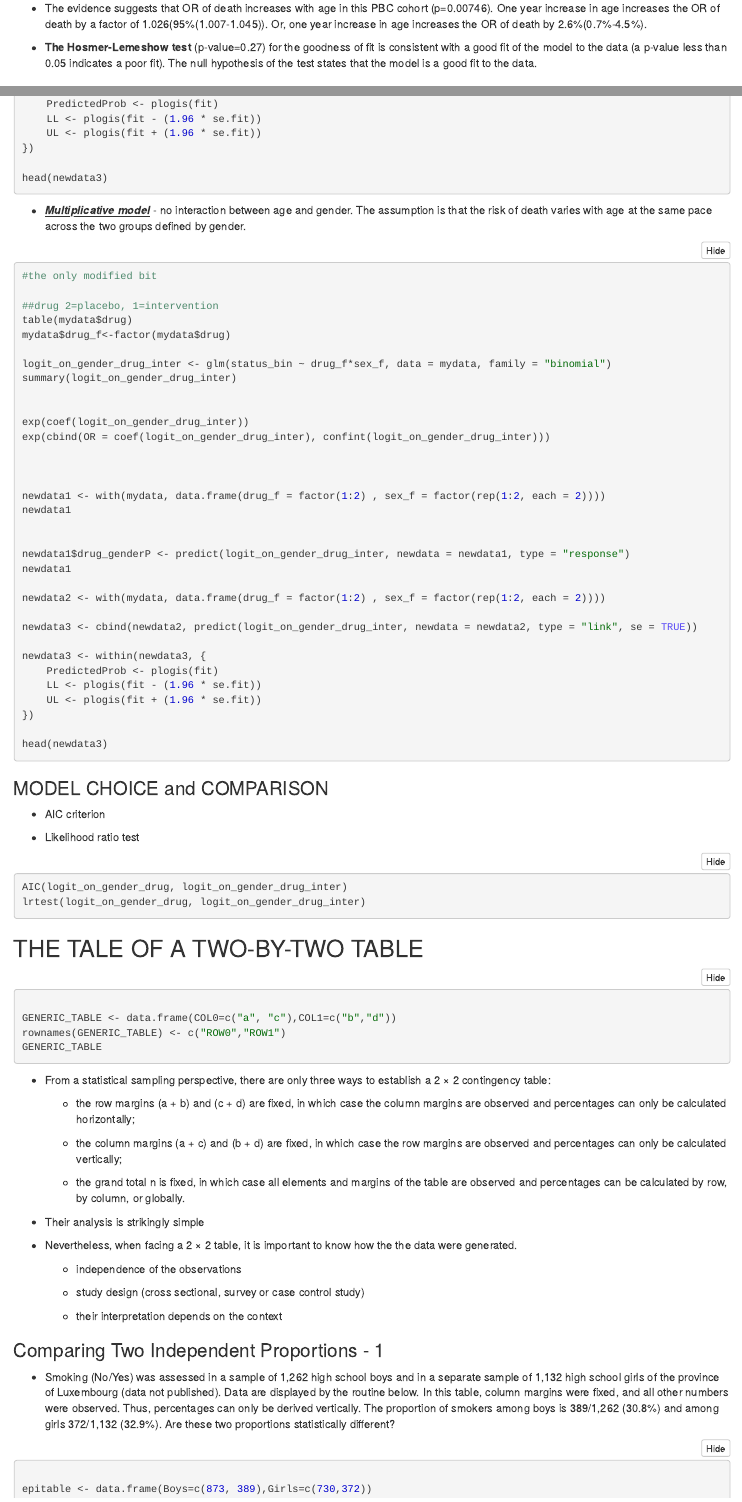
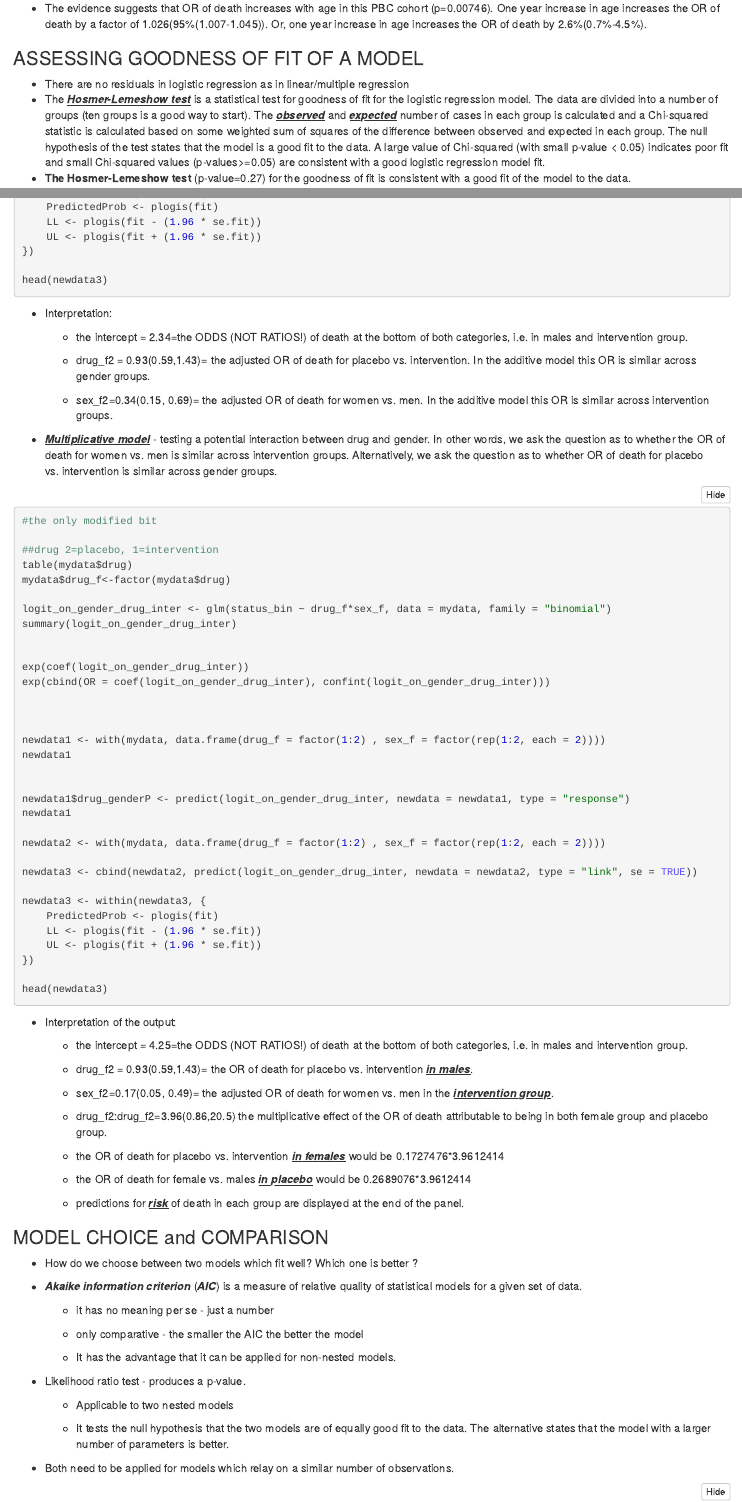
Before and after one commit to IrinaChisSter/PopulationHealth_02_03_2021_BinaryOutcomes, an R Markdown document (LogisticRegressionData.Rmd): the page in a window 1100 px wide, from 2990 px down, and a second part further down, joined at a grey line. The pictures show the output file LogisticRegressionData.nb.html that the author committed with the source, opened offline.

Commit message:
update 3

````diff
--- a/LogisticRegressionData.Rmd
+++ b/LogisticRegressionData.Rmd
@@ -215,10 +215,23 @@ Interpretation:
     death by a factor of 1.026(95%(1.007-1.045)). Or, one year increase
     in age increases the OR of death by 2.6%(0.7%-4.5%).
 
+### ASSESSING GOODNESS OF FIT OF A MODEL
+
+-   There are no residuals in logistic regression as in linear/multiple
+    regression
+-   The [***Hosmer-Lemeshow test***]{.ul} is a statistical test for
+    goodness of fit for the logistic regression model. The data are
+    divided into a number of groups (ten groups is a good way to start).
+    The [***observed***]{.ul} and [***expected***]{.ul} number of cases
+    in each group is calculated and a Chi-squared statistic is
+    calculated based on some weighted sum of squares of the difference
+    between observed and expected in each group. The null hypothesis of
+    the test states that the model is a good fit to the data. A large
+    value of Chi-squared (with small p-value \< 0.05) indicates poor fit
+    and small Chi-squared values (p-values\>=0.05) are consistent with a
+    good logistic regression model fit.
 -   **The Hosmer-Lemeshow test** (p-value=0.27) for the goodness of fit
-    is consistent with a good fit of the model to the data (a p-value
-    less than 0.05 indicates a poor fit). The null hypothesis of the
-    test states that the model is a good fit to the data.
+    is consistent with a good fit of the model to the data.
 
 ### MULTIVARIABLE LOGISTIC REGRESSION
 
@@ -395,9 +406,25 @@ head(newdata3)
 
 ```
 
--   [***Multiplicative model***]{.ul} - no interaction between age and
-    gender. The assumption is that the risk of death varies with age at
-    the same pace across the two groups defined by gender.
+-   Interpretation:
+
+    -   the intercept = 2.34=the ODDS (NOT RATIOS!) of death at the
+        bottom of both categories, i.e. in males and intervention group.
+
+    -   drug_f2 = 0.93(0.59,1.43)= the adjusted OR of death for placebo
+        vs. intervention. In the additive model this OR is similar
+        across gender groups.
+
+    -   sex_f2=0.34(0.15, 0.69)= the adjusted OR of death for women vs.
+        men. In the additive model this OR is similar across
+        intervention groups.
+
+-   [***Multiplicative model***]{.ul} - testing a potential interaction
+    between drug and gender. In other words, we ask the question as to
+    whether the OR of death for women vs. men is similar across
+    intervention groups. Alternatively, we ask the question as to
+    whether OR of death for placebo vs. intervention is similar across
+    gender groups.
 
 ```{r}
 #the only modified bit
@@ -436,11 +463,55 @@ head(newdata3)
 
 ```
 
+-   Interpretation of the output:
+
+    -   the intercept = 4.25=the ODDS (NOT RATIOS!) of death at the
+        bottom of both categories, i.e. in males and intervention group.
+
+    -   drug_f2 = 0.93(0.59,1.43)= the OR of death for placebo vs.
+        intervention [***in males***]{.ul}.
+
+    -   sex_f2=0.17(0.05, 0.49)= the adjusted OR of death for women vs.
+        men in the [***intervention group***]{.ul}.
+
+    -   drug_f2:drug_f2=3.96(0.86,20.5) the multiplicative effect of the
+        OR of death attributable to being in both female group and
+        placebo group.
+
+    -   the OR of death for placebo vs. intervention [***in
+        females***]{.ul} would be 0.1727476\*3.9612414
+
+    -   the OR of death for female vs. males [***in placebo***]{.ul}
+        would be 0.2689076\*3.9612414
+
+    -   predictions for [***risk***]{.ul} of death in each group are
+        displayed at the end of the panel.
+
 ### MODEL CHOICE and COMPARISON
 
--   AIC criterion
+-   How do we choose between two models which fit well? Which one is
+    better ?
 
--   Likelihood ratio test
+-   ***Akaike information criterion*** (***AIC***) is a measure of
+    relative quality of statistical models for a given set of data.
+
+    -   it has no meaning per se - just a number
+
+    -   only comparative - the smaller the AIC the better the model
+
+    -   It has the advantage that it can be applied for non-nested
+        models.
+
+-   Likelihood ratio test - produces a p-value.
+
+    -   Applicable to two nested models
+
+    -   It tests the null hypothesis that the two models are of equally
+        good fit to the data. The alternative states that the model with
+        a larger number of parameters is better.
+
+-   Both need to be applied for models which relay on a similar number
+    of observations.
 
 ```{r}
 AIC(logit_on_gender_drug, logit_on_gender_drug_inter)
@@ -479,7 +550,8 @@ GENERIC_TABLE
 
     -   independence of the observations
 
-    -   study design (cross sectional, survey or case control study)
+    -   study design (cross sectional, survey or case control study,
+        diagnostic tests)
 
     -   their interpretation depends on the context
 
````
Also changed, not shown: DiagnosticTests.png (added), DiagnosticTests_Definitions.png (added), LogisticRegressionData.nb.html, LogisticRegressionData.Rmd (85 more changed lines), 1 other file.
